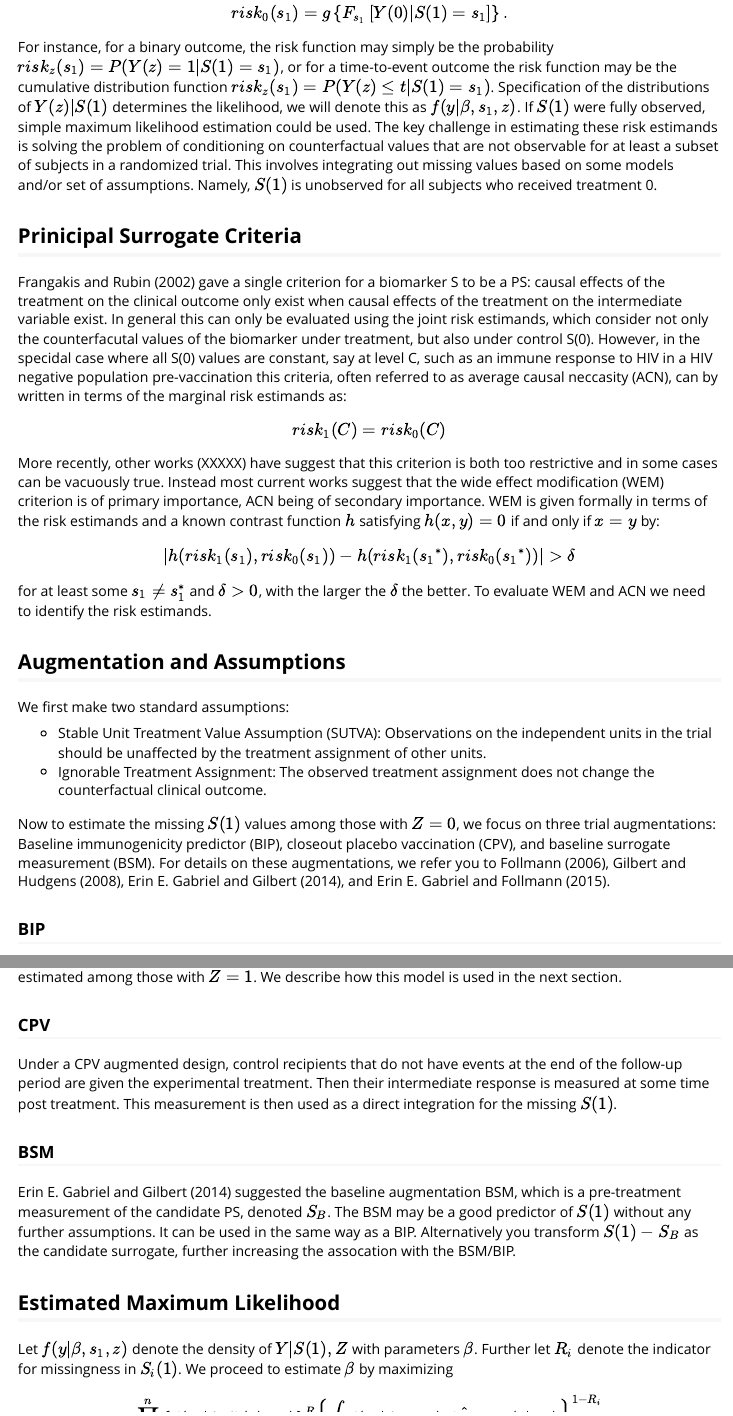
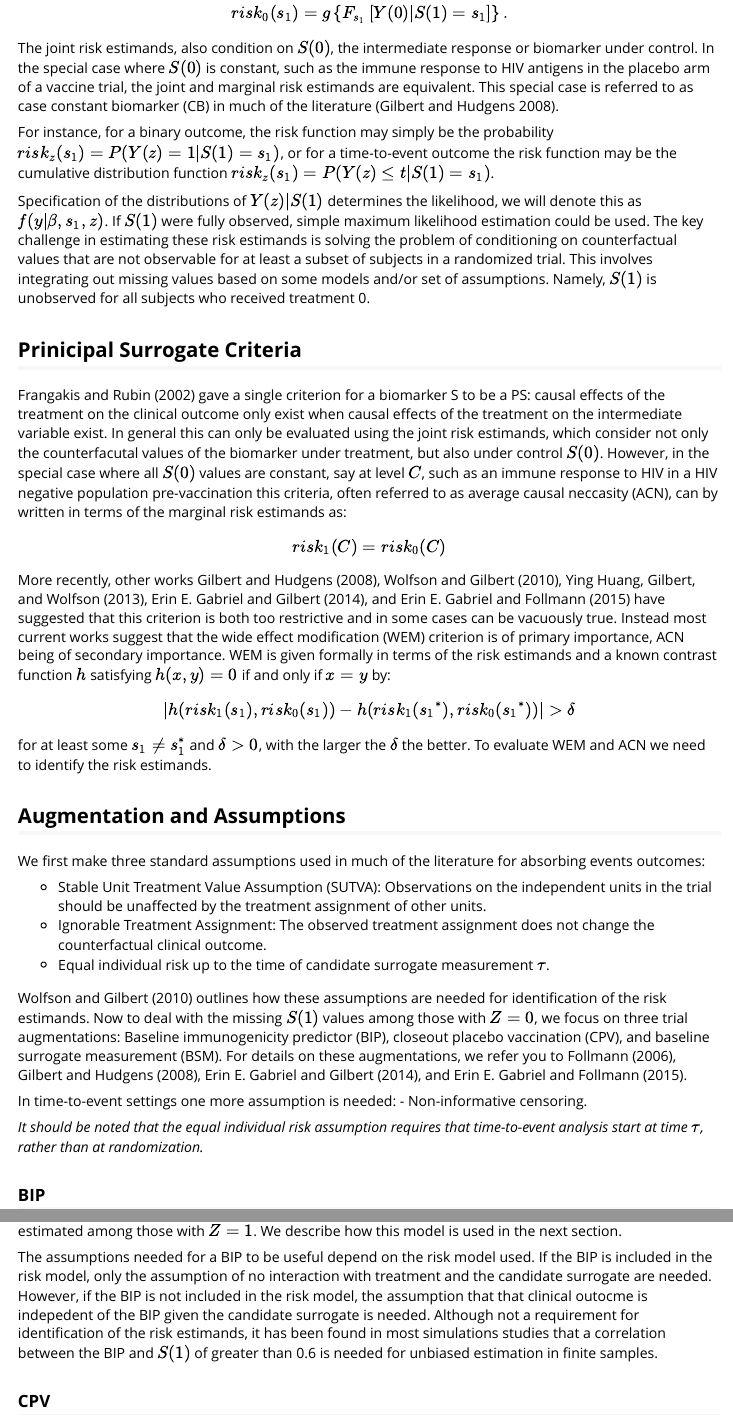
Before and after one commit to sachsmc/pseval, an R Markdown document (vignettes/introduction.Rmd): the page in a window 1100 px wide, from 1060 px down, and a second part further down, joined at a grey line. Rendered offline with R 4.5, knitr and Pandoc, with nearby package versions; some code elsewhere in the file could not run offline.

Commit message:
edit vignette

```diff
--- a/vignettes/introduction.Rmd
+++ b/vignettes/introduction.Rmd
@@ -42,38 +42,48 @@ risk_1(s_1) = g\left\{F_{s_1}\left[Y(1) | S(1) = s_1\right]\right\}, \\
 risk_0(s_1) = g\left\{F_{s_1}\left[Y(0) | S(1) = s_1\right]\right\}.
 $$
 
-For instance, for a binary outcome, the risk function may simply be the probability $risk_z(s_1) = P(Y(z) = 1 | S(1) = s_1)$, or for a time-to-event outcome the risk function may be the cumulative distribution function $risk_z(s_1) = P(Y(z) \leq t | S(1) = s_1)$. Specification of the distributions of $Y(z) | S(1)$ determines the likelihood, we will denote this as $f(y | \beta, s_1, z)$. If $S(1)$ were fully observed, simple maximum likelihood estimation could be used. The key challenge in estimating these risk estimands is solving the problem of conditioning on counterfactual values that are not observable for at least a subset of subjects in a randomized trial. This involves integrating out missing values based on some models and/or set of assumptions. Namely, $S(1)$ is unobserved for all subjects who received treatment 0.
+The joint risk estimands, also condition on $S(0)$, the intermediate response or biomarker under control. In the special case where $S(0)$ is constant, such as the immune response to HIV antigens in the placebo arm of a vaccine trial, the joint and marginal risk estimands are equivalent. This special case is referred to as case constant biomarker (CB) in much of the literature [@Gilbert08].
+
+For instance, for a binary outcome, the risk function may simply be the probability $risk_z(s_1) = P(Y(z) = 1 | S(1) = s_1)$, or for a time-to-event outcome the risk function may be the cumulative distribution function $risk_z(s_1) = P(Y(z) \leq t | S(1) = s_1)$.
+
+Specification of the distributions of $Y(z) | S(1)$ determines the likelihood, we will denote this as $f(y | \beta, s_1, z)$. If $S(1)$ were fully observed, simple maximum likelihood estimation could be used. The key challenge in estimating these risk estimands is solving the problem of conditioning on counterfactual values that are not observable for at least a subset of subjects in a randomized trial. This involves integrating out missing values based on some models and/or set of assumptions. Namely, $S(1)$ is unobserved for all subjects who received treatment 0.
 
 ## Prinicipal Surrogate Criteria
 
-@Frangakis02 gave a single criterion for a biomarker S to be a PS: causal effects of the treatment on the clinical outcome only exist when causal effects of the treatment on the intermediate variable exist. In general this can only be evaluated using the joint risk estimands, which consider not only the counterfacutal values of the biomarker under treatment, but also under control S(0). However, in the specidal case where all S(0) values are constant, say at level C, such as an immune response to HIV in a HIV negative population pre-vaccination this criteria, often referred to as average causal neccasity (ACN), can by written in terms of the marginal risk estimands as:
+@Frangakis02 gave a single criterion for a biomarker S to be a PS: causal effects of the treatment on the clinical outcome only exist when causal effects of the treatment on the intermediate variable exist. In general this can only be evaluated using the joint risk estimands, which consider not only the counterfacutal values of the biomarker under treatment, but also under control $S(0)$. However, in the special case where all $S(0)$ values are constant, say at level $C$, such as an immune response to HIV in a HIV negative population pre-vaccination this criteria, often referred to as average causal neccasity (ACN), can by written in terms of the marginal risk estimands as:
 
 $$
-risk_1(C)=risk_0(C)
+  risk_1(C)=risk_0(C)
 $$
 
-More recently, other works (XXXXX) have suggest that this criterion is both too restrictive and in some cases can be vacuously true. Instead most current works suggest that the wide effect modification (WEM) criterion is of primary importance, ACN being of secondary importance. WEM is given formally in terms of the risk estimands and a known contrast function $h$ satisfying $h(x, y) = 0$ if and only if $x = y$ by:
+More recently, other works @Gilbert08, @Wolfson10, @Huang12, @Gabriel14, and @Gabriel15b have suggested that this criterion is both too restrictive and in some cases can be vacuously true. Instead most current works suggest that the wide effect modification (WEM) criterion is of primary importance, ACN being of secondary importance. WEM is given formally in terms of the risk estimands and a known contrast function $h$ satisfying $h(x, y) = 0$ if and only if $x = y$ by:
 
 $$
-|h(risk_1(s_1),risk_0(s_1)) - h(risk_1(s{_1}^*),risk_0(s{_1}^*))|>\delta
+  |h(risk_1(s_1),risk_0(s_1)) - h(risk_1(s{_1}^*),risk_0(s{_1}^*))|>\delta
 $$
 
 for at least some $s_1 \neq s_{1}^*$ and $\delta>0$, with the larger the $\delta$ the better. To evaluate WEM and ACN we need to identify the risk estimands.
 
-
 ## Augmentation and Assumptions
 
-We first make two standard assumptions:
+We first make three standard assumptions used in much of the literature for absorbing events outcomes:
 
 - Stable Unit Treatment Value Assumption (SUTVA): Observations on the independent units in the trial should be unaffected by the treatment assignment of other units.
 - Ignorable Treatment Assignment: The observed treatment assignment does not change the counterfactual clinical outcome.
+- Equal individual risk up to the time of candidate surrogate measurement $\tau$.
 
-Now to estimate the missing $S(1)$ values among those with $Z = 0$, we focus on three trial augmentations: Baseline immunogenicity predictor (BIP), closeout placebo vaccination (CPV), and baseline surrogate measurement (BSM). For details on these augmentations, we refer you to @Follmann06, @Gilbert08, @Gabriel14, and @Gabriel15b.
+@Wolfson10 outlines how these assumptions are needed for identification of the risk estimands. Now to deal with the missing $S(1)$ values among those with $Z = 0$, we focus on three trial augmentations: Baseline immunogenicity predictor (BIP), closeout placebo vaccination (CPV), and baseline surrogate measurement (BSM). For details on these augmentations, we refer you to @Follmann06, @Gilbert08, @Gabriel14, and @Gabriel15b.
+
+In time-to-event settings one more assumption is needed:
+  - Non-informative censoring.
+
+*It should be noted that the equal individual risk assumption requires that time-to-event analysis start at time $\tau$, rather than at randomization.*
 
 ### BIP
 
 Briefly, a BIP $W$ is any baseline measurement or set of measurements that is highly correlated with $S$, and is unlikely to be associated with the clinical outcome after conditioning on $S$, i.e. $Y \perp W | S(1)$. The BIP $W$ is used to integrate out the missing $S(1)$ among those with $Z = 0$ based on a model for $S(1) | W$ that is estimated among those with $Z = 1$. We describe how this model is used in the next section.
 
+The assumptions needed for a BIP to be useful depend on the risk model used. If the BIP is included in the risk model, only the assumption of no interaction with treatment and the candidate surrogate are needed. However, if the BIP is not included in the risk model, the assumption that that clinical outocme is indepedent of the BIP given the candidate surrogate is needed. Although not a requirement for identification of the risk estimands, it has been found in most simulations studies that a correlation between the BIP and $S(1)$ of greater than 0.6 is needed for unbiased estimation in finite samples.
+
 ### CPV
 
-Under a CPV augmented design, control recipients that do not have events at the end of the follow-up period are given the experimental treatment. Then their intermediate response is measured at some time post treatment. This measurement is then used as a direct integration for the missing $S(1)$.
@@ -80,4 +95,3 @@ Under a CPV augmented design, control recipients that do not have events at the
 
 ### BSM
 
-@Gabriel14 suggested the baseline augmentation BSM, which is a pre-treatment measurement of the candidate PS, denoted $S_B$. The BSM may be a good predictor of $S(1)$ without any further assumptions. It can be used in the same way as a BIP. Alternatively you transform $S(1) - S_B$ as the candidate surrogate, further increasing the assocation with the BSM/BIP.
```
Also changed, not shown: index.html, vignettes/introduction.Rmd (24 more changed lines).
